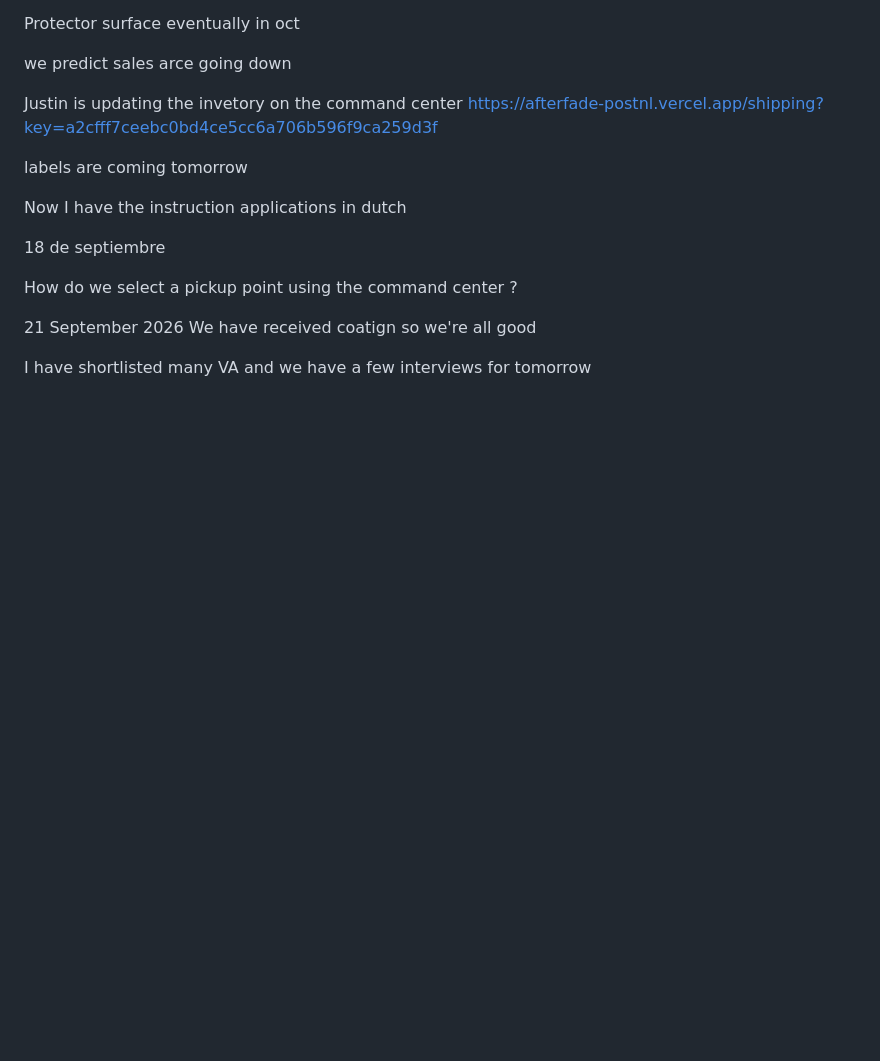
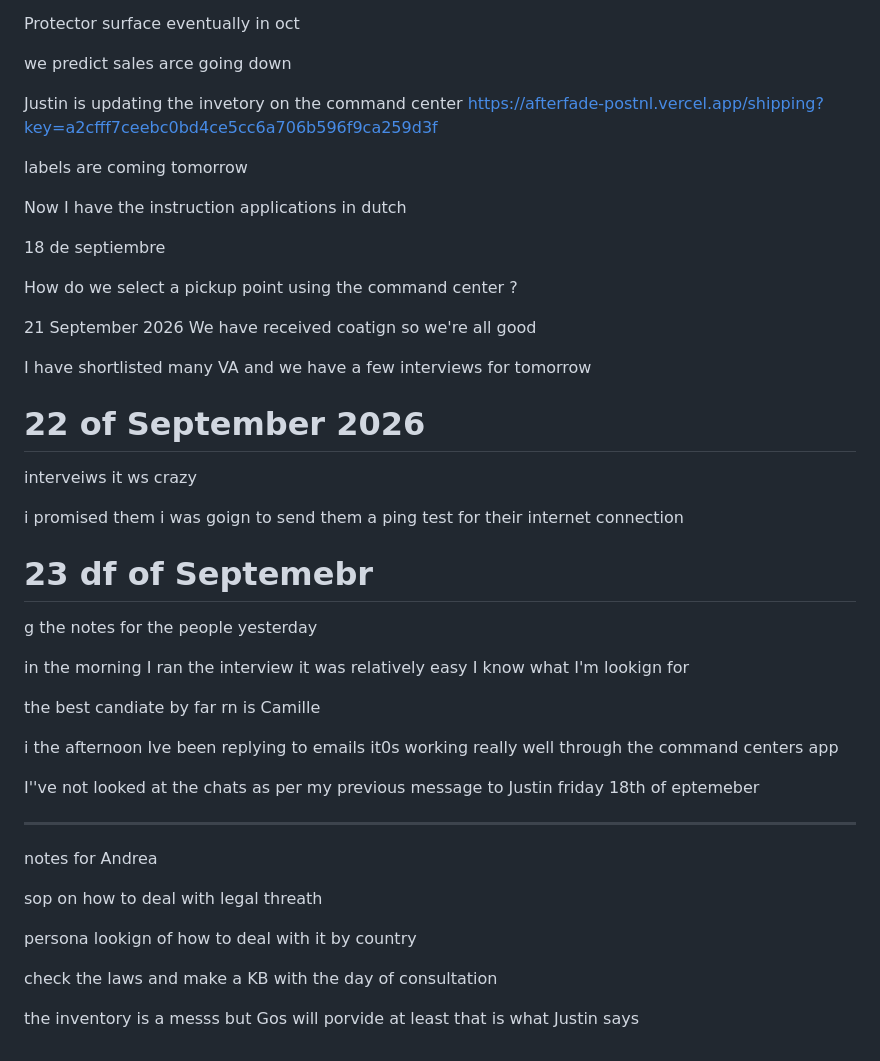
Before and after one commit to anco-xoxo/afterfade-KB, a Markdown page: Andrea/Questions and summaries /BITACORA-DailyLog.md, the part around the change. Drawn GitHub-style; blank space fills up the shorter version.

Commit message:
log of 23rd sep 2026

```diff
--- a/Andrea/Questions and summaries /BITACORA-DailyLog.md
+++ b/Andrea/Questions and summaries /BITACORA-DailyLog.md
@@ -334,3 +334,39 @@ How do we select a pickup point using the command center ?
 We have received coatign so we're all good
 
 I have shortlisted many VA and we have a few interviews for tomorrow
+
+
+
+
+# 22 of September 2026 #
+
+interveiws it ws crazy
+
+
+
+i promised them i was goign to send them a ping test for their internet connection
+
+# 23 df of Septemebr #
+g the notes for the people yesterday
+
+in the morning I ran the interview it was relatively easy I know what I'm lookign for
+
+the best candiate by far rn is Camille
+
+i the afternoon Ive been replying to emails
+it0s working really well through the command centers app
+
+I''ve not looked at the chats as per my previous message to Justin friday 18th of eptemeber
+
+
+--------------------------------------------
+notes for Andrea
+
+sop on how to deal with legal threath
+
+persona lookign of how to deal with it by country
+
+check the laws and make a KB with the day of consultation
+
+
+the inventory is a messs but Gos will porvide at least that is what Justin says
```
